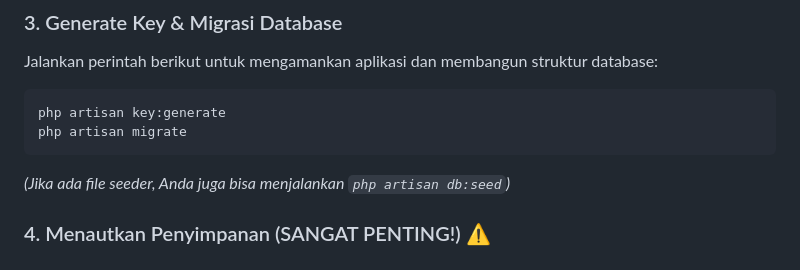
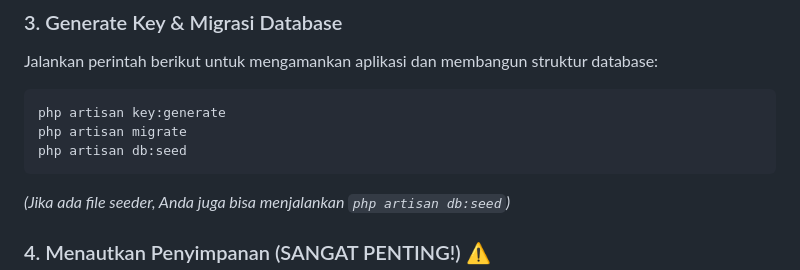
Before and after one commit to affirnanda/CVSentralGlobal, a Markdown page: README.md, the part around the change. Rendered like a GitHub page.

````diff
--- a/README.md
+++ b/README.md
@@ -51,6 +51,7 @@ Jalankan perintah berikut untuk mengamankan aplikasi dan membangun struktur data
 ```bash
 php artisan key:generate
 php artisan migrate
+php artisan db:seed
 ```
 
 _(Jika ada file seeder, Anda juga bisa menjalankan `php artisan db:seed`)_
````
